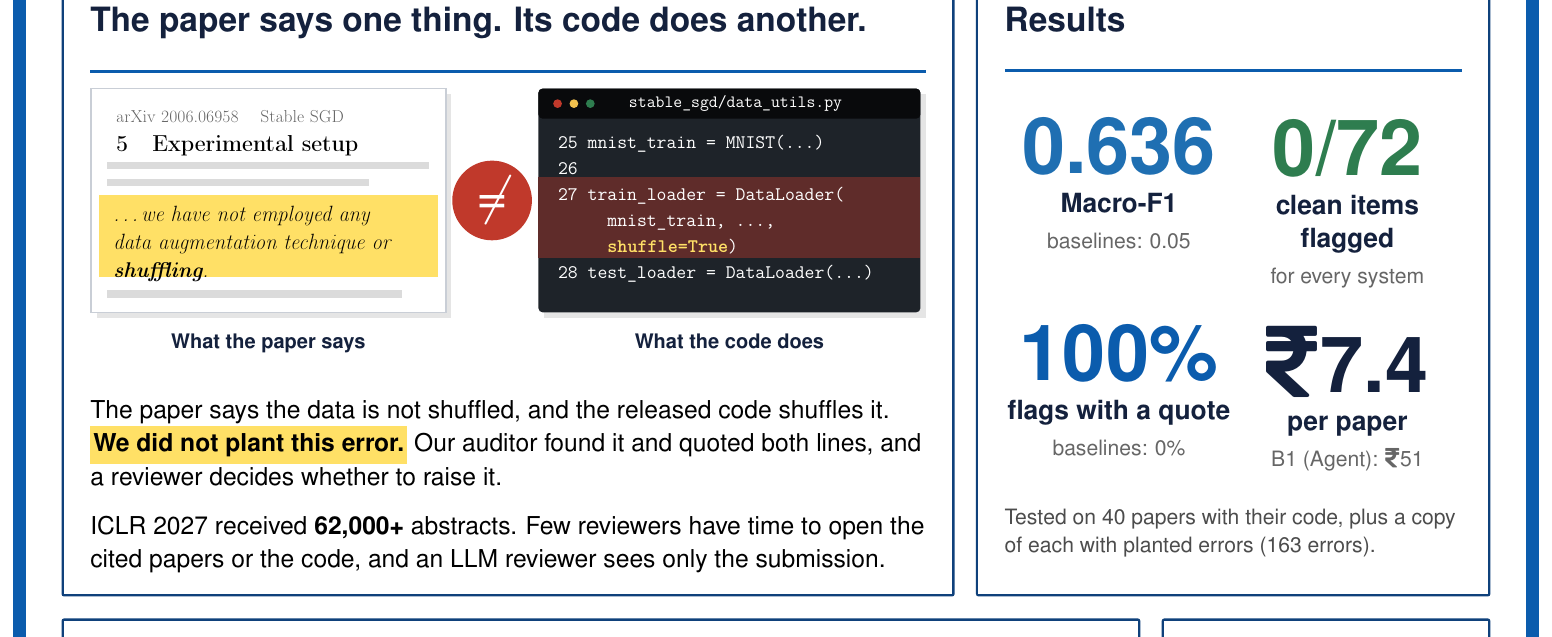
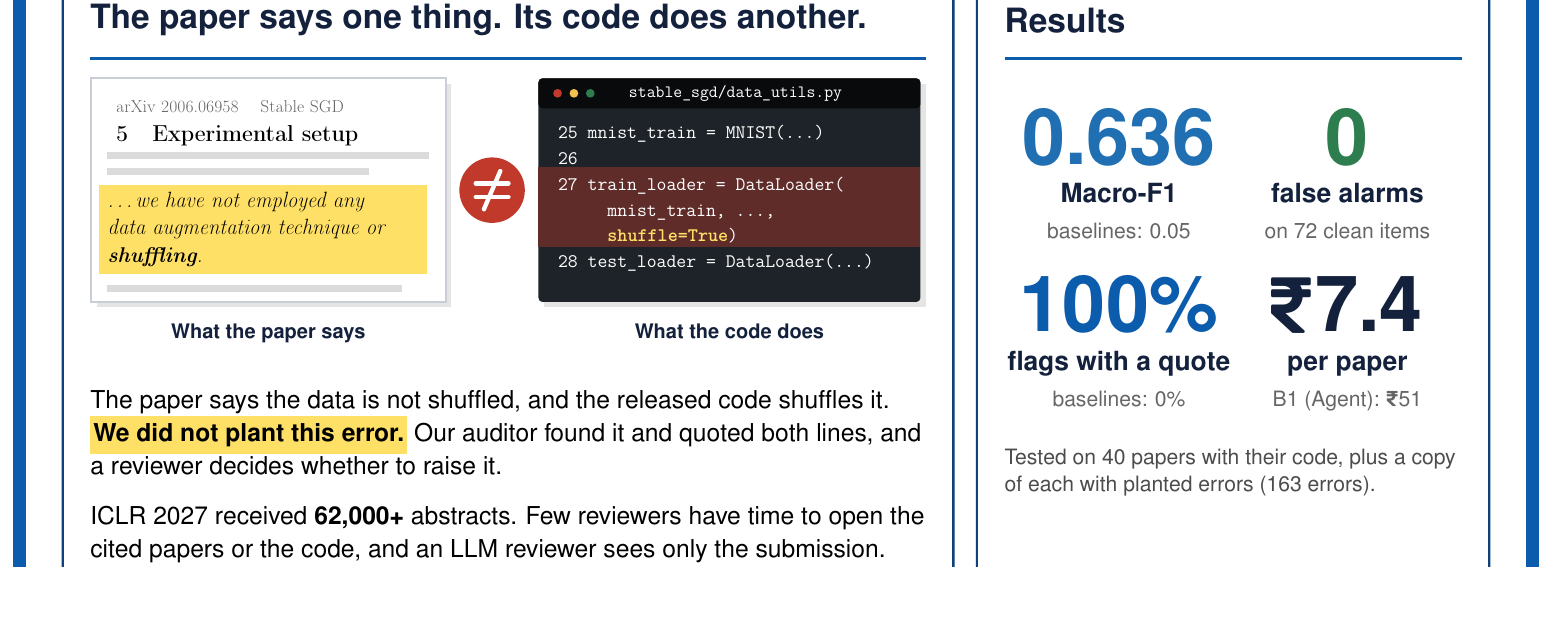
Before and after one commit to VA24d/Research_Paper_auditor, a LaTeX document (Final_Report/poster/poster.tex): part of page 1 of 2, cut so that both start at the same text, the shorter picture padded with empty space. Compiled offline with pdfLaTeX.

Commit message:
poster: centre headings, fit the quote highlight, redraw the not-equal sign, smaller rupee sign, one-line tile labels

```diff
--- a/Final_Report/poster/poster.tex
+++ b/Final_Report/poster/poster.tex
@@ -29,7 +29,7 @@
 
 % ---- money: US$ list prices converted at Rs 94 per US$ (mid-market rate, November 2026)
 %   full system $0.079 -> Rs 7.4; B0 $0.047 -> Rs 4.4; B1 $0.542 -> Rs 50.9
-\newcommand{\rs}{\faRupeeSign\hspace{0.04em}}
+\newcommand{\rs}{\raisebox{0.03em}{\scalebox{0.78}{\faRupeeSign}}\hspace{0.05em}}
 
 % ---- colours: one blue for the poster; chart colours match the report
 \definecolor{ink}{HTML}{14213D}
@@ -54,8 +54,8 @@
 
 % ---- section heading: bold title, full-width rule
 \newcommand{\sect}[1]{%
-  {\fontsize{38}{44}\selectfont\bfseries\color{ink}#1\par}%
-  \vspace{3mm}{\color{blue}\rule{\linewidth}{1.2mm}}\par\vspace{5mm}\raggedright}
+  \parbox[c][21mm][c]{\linewidth}{\fontsize{38}{44}\selectfont\bfseries\color{ink}#1}\par
+  {\color{blue}\rule{\linewidth}{1.2mm}}\par\vspace{6mm}\raggedright}
 
 % ---- page border: one blue line
 \AddToShipoutPictureBG{%
@@ -80,7 +80,7 @@
 
 % ---- a section panel: thin border on all four sides; panels in one row share a height
 \newenvironment{col}[2]{\begin{minipage}[t]{#1}\begin{tcolorbox}[enhanced, colback=white,
-  colframe=blue!55!ink, boxrule=0.9mm, arc=0mm, left=9mm, right=9mm, top=6mm, bottom=7mm,
+  colframe=blue!55!ink, boxrule=0.9mm, arc=0mm, left=9mm, right=9mm, top=0mm, bottom=7mm,
   before skip=0pt, after skip=0pt, equal height group=#2]\raggedright}{\end{tcolorbox}\end{minipage}}
 
 \begin{document}
@@ -122,12 +122,14 @@
   \node[anchor=north west, font=\fontsize{18}{22}\selectfont\rmfamily\color{black!60}] at (6,-5) {arXiv 2006.06958 \quad Stable SGD};
   \node[anchor=north west, font=\fontsize{24}{28}\selectfont\rmfamily\bfseries] at (6,-14) {5\quad Experimental setup};
   \foreach \y/\w in {-27/118,-33/96} \fill[black!14] (6,\y) rectangle (6+\w,\y-2.6);
-  \fill[hilite] (3,-39) rectangle (127,-69);
-  \node[anchor=north west, text width=118mm, font=\fontsize{23}{29}\selectfont\rmfamily\itshape] at (5,-40)
+  \node[anchor=north west, fill=hilite, text width=114mm, inner xsep=3mm, inner ysep=2.5mm,
+    font=\fontsize{23}{29}\selectfont\rmfamily\itshape] (quote) at (3,-39)
     {\ldots we have not employed any data augmentation technique or \textbf{shuffling}.};
-  \foreach \y/\w in {-74/108} \fill[black!14] (6,\y) rectangle (6+\w,\y-2.6);
+  \fill[black!14] ([yshift=-4mm]quote.south west -| 6,0) rectangle ++(108,-2.6);
   % not-equal badge
-  \node[circle, fill=bad, text=white, minimum size=24mm, font=\fontsize{56}{56}\selectfont\bfseries] at (147,-41) {$\neq$};
+  \fill[bad] (147,-41) circle (12);
+  \draw[white, line width=1.6mm, line cap=round] (141,-38.5) -- (153,-38.5) (141,-43.5) -- (153,-43.5);
+  \draw[white, line width=1.6mm, line cap=round] (144,-48) -- (150,-34);
   % mock code editor
   \fill[black!10] (166,-2) rectangle (306,-84);
   \fill[codebg, rounded corners=1.5mm] (164,0) rectangle (304,-82);
@@ -157,7 +159,7 @@ the code, and an LLM reviewer sees only the submission.
 \begin{col}{0.36\linewidth}{r1}
 \sect{Results}
 \begin{minipage}[t]{0.5\linewidth}\stat{cfull}{0.636}{Macro-F1}{baselines: 0.05}\end{minipage}%
-\begin{minipage}[t]{0.5\linewidth}\stat{good}{0/72}{clean items flagged}{for every system}\end{minipage}
+\begin{minipage}[t]{0.5\linewidth}\stat{good}{0}{false alarms}{on 72 clean items}\end{minipage}
 
 \vspace{14mm}
 \begin{minipage}[t]{0.5\linewidth}\stat{blue}{100\%}{flags with a quote}{baselines: 0\%}\end{minipage}%
```
Also changed, not shown: Final_Report/poster/poster.pdf.
